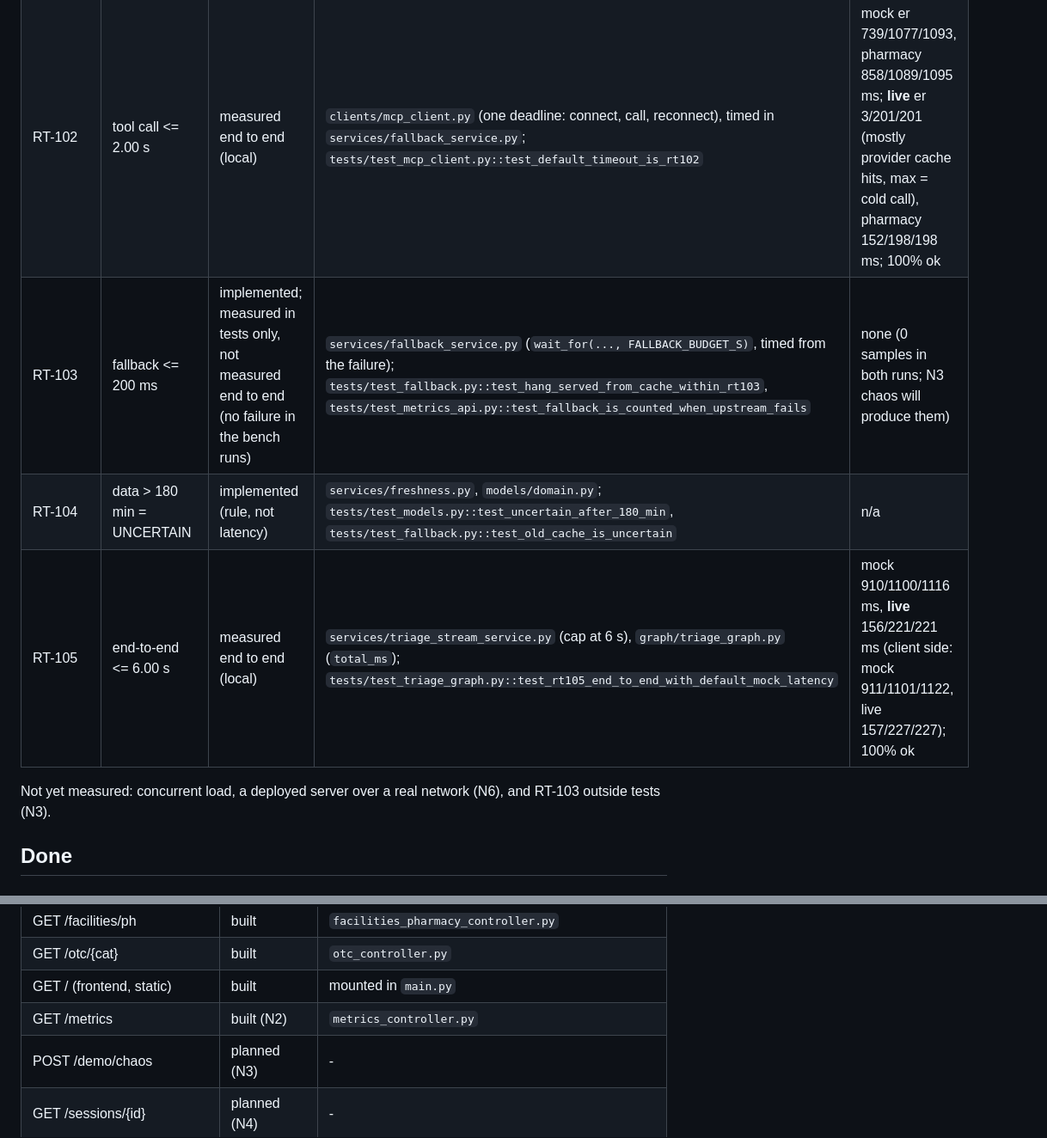
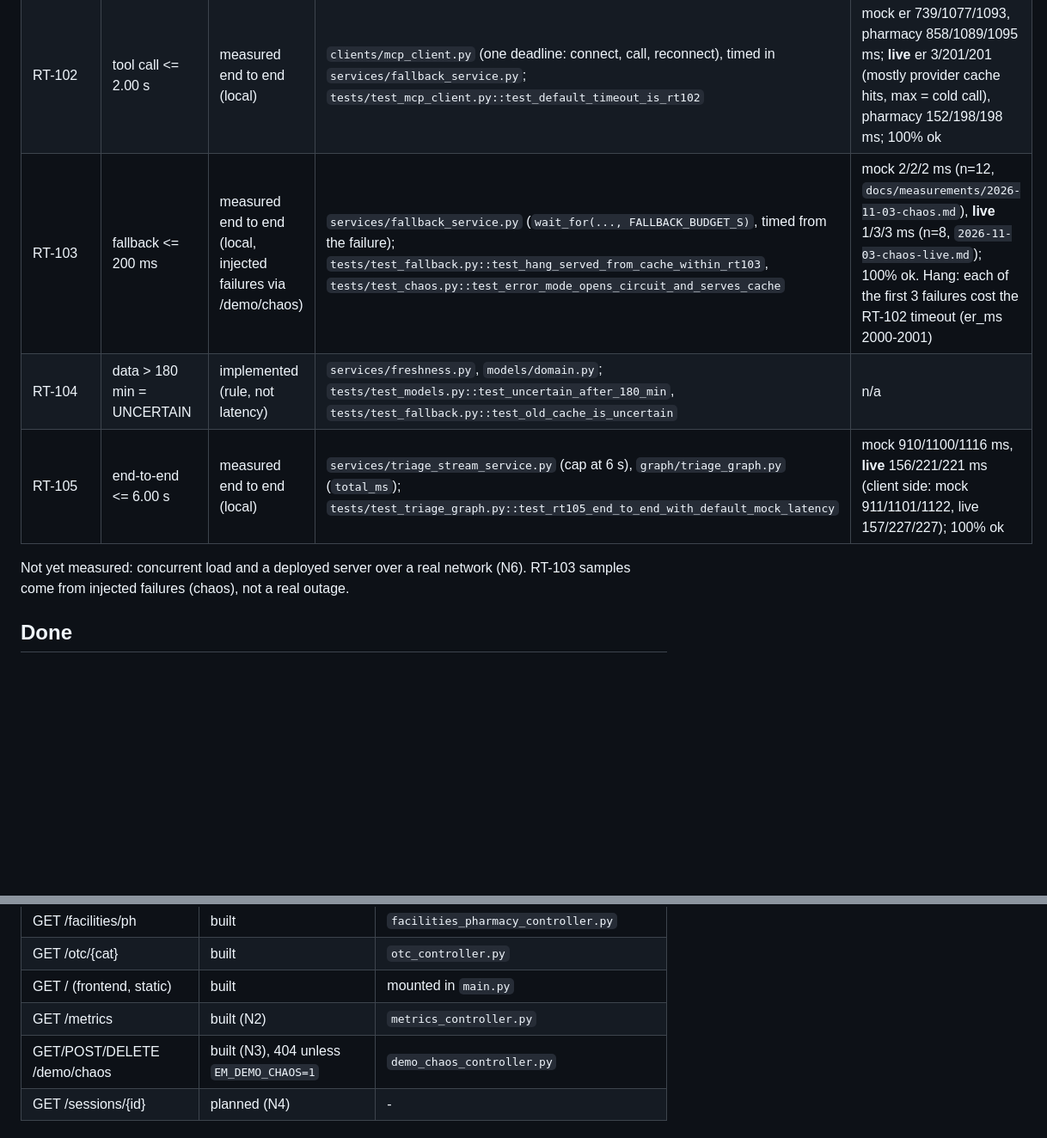
Before and after one commit to brave0926/EM-Project, a Markdown page: PROGRESS.md, 2 parts joined by grey strips. Shown at 86% size. Drawn GitHub-style; blank space fills up the shorter version.

```diff
--- a/PROGRESS.md
+++ b/PROGRESS.md
@@ -23,11 +23,11 @@ mock n=30 (`docs/measurements/2026-11-03-mock.md`), live n=10 (`docs/measurement
 |---|---|---|---|---|
 | RT-101 | TTFT <= 1.50 s | measured end to end (local) | `services/triage_stream_service.py` (rules-only `triage` event first); `tests/test_triage_stream.py::test_first_event_long_before_a_slow_upstream` | mock 1/2/3 ms, **live** 1/3/3 ms (client side: mock 2/3/9, live 2/9/9); 100% ok |
 | RT-102 | tool call <= 2.00 s | measured end to end (local) | `clients/mcp_client.py` (one deadline: connect, call, reconnect), timed in `services/fallback_service.py`; `tests/test_mcp_client.py::test_default_timeout_is_rt102` | mock er 739/1077/1093, pharmacy 858/1089/1095 ms; **live** er 3/201/201 (mostly provider cache hits, max = cold call), pharmacy 152/198/198 ms; 100% ok |
-| RT-103 | fallback <= 200 ms | implemented; measured in tests only, not measured end to end (no failure in the bench runs) | `services/fallback_service.py` (`wait_for(..., FALLBACK_BUDGET_S)`, timed from the failure); `tests/test_fallback.py::test_hang_served_from_cache_within_rt103`, `tests/test_metrics_api.py::test_fallback_is_counted_when_upstream_fails` | none (0 samples in both runs; N3 chaos will produce them) |
+| RT-103 | fallback <= 200 ms | measured end to end (local, injected failures via /demo/chaos) | `services/fallback_service.py` (`wait_for(..., FALLBACK_BUDGET_S)`, timed from the failure); `tests/test_fallback.py::test_hang_served_from_cache_within_rt103`, `tests/test_chaos.py::test_error_mode_opens_circuit_and_serves_cache` | mock 2/2/2 ms (n=12, `docs/measurements/2026-11-03-chaos.md`), **live** 1/3/3 ms (n=8, `2026-11-03-chaos-live.md`); 100% ok. Hang: each of the first 3 failures cost the RT-102 timeout (er_ms 2000-2001) |
 | RT-104 | data > 180 min = UNCERTAIN | implemented (rule, not latency) | `services/freshness.py`, `models/domain.py`; `tests/test_models.py::test_uncertain_after_180_min`, `tests/test_fallback.py::test_old_cache_is_uncertain` | n/a |
 | RT-105 | end-to-end <= 6.00 s | measured end to end (local) | `services/triage_stream_service.py` (cap at 6 s), `graph/triage_graph.py` (`total_ms`); `tests/test_triage_graph.py::test_rt105_end_to_end_with_default_mock_latency` | mock 910/1100/1116 ms, **live** 156/221/221 ms (client side: mock 911/1101/1122, live 157/227/227); 100% ok |
 
-Not yet measured: concurrent load, a deployed server over a real network (N6), and RT-103 outside tests (N3).
+Not yet measured: concurrent load and a deployed server over a real network (N6). RT-103 samples come from injected failures (chaos), not a real outage.
 
 ## Done
 
@@ -94,7 +95,7 @@ Not yet measured: concurrent load, a deployed server over a real network (N6), a
 | GET /otc/{cat} | built | `otc_controller.py` |
 | GET / (frontend, static) | built | mounted in `main.py` |
 | GET /metrics | built (N2) | `metrics_controller.py` |
-| POST /demo/chaos | planned (N3) | - |
+| GET/POST/DELETE /demo/chaos | built (N3), 404 unless `EM_DEMO_CHAOS=1` | `demo_chaos_controller.py` |
 | GET /sessions/{id} | planned (N4) | - |
 
 ## Known gaps and decisions
```
Also changed, not shown: other parts of PROGRESS.md (+15 -11 lines).
